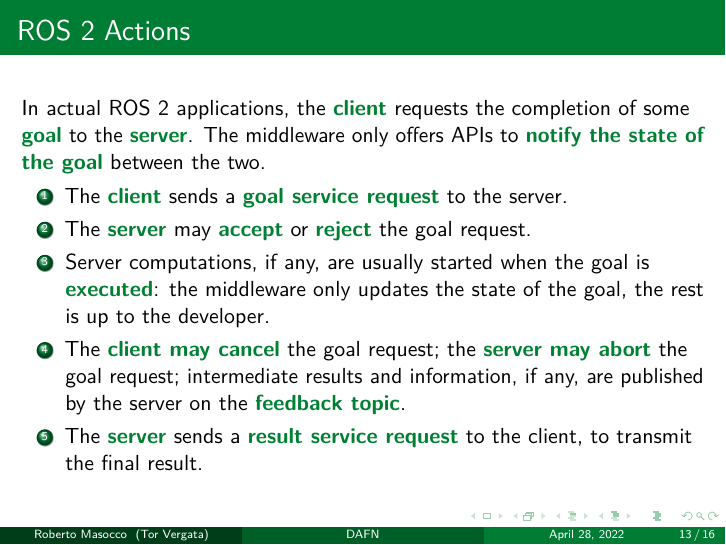
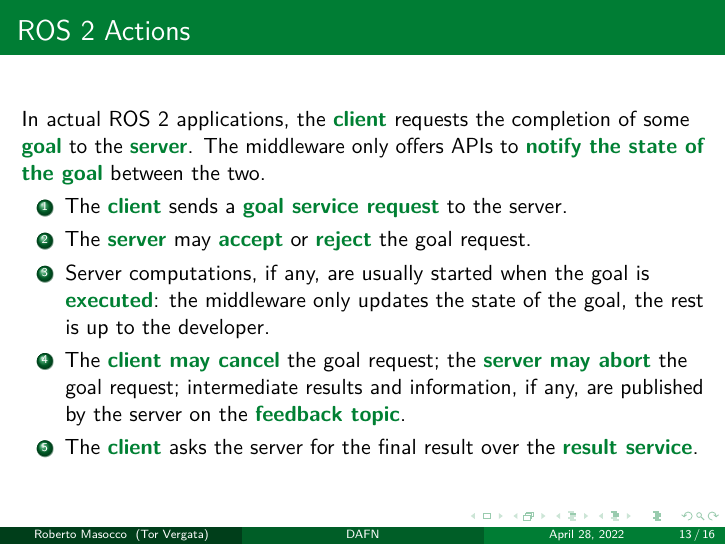
Before and after one commit to robmasocco/DAFN_ROS2_2_AdvancedCommunication, LaTeX slides (main.tex, which reads sections/2_actions.tex): page 13 of 16. Compiled offline with pdfLaTeX.

Commit message:
fix: result service

```diff
--- a/sections/2_actions.tex
+++ b/sections/2_actions.tex
@@ -46,7 +46,7 @@ In actual ROS 2 applications, the \textbg{client} requests the completion of som
   \item The \textbg{server} may \textbg{accept} or \textbg{reject} the goal request.
   \item Server computations, if any, are usually started when the goal is \textbg{executed}: the middleware only updates the state of the goal, the rest is up to the developer.
   \item The \textbg{client may cancel} the goal request; the \textbg{server may abort} the goal request; intermediate results and information, if any, are published by the server on the \textbg{feedback topic}.
-  \item The \textbg{server} sends a \textbg{result service request} to the client, to transmit the final result.
+  \item The \textbg{client} asks the server for the final result over the \textbg{result service}.
 \end{enumerate}
 \end{frame}
 
```
